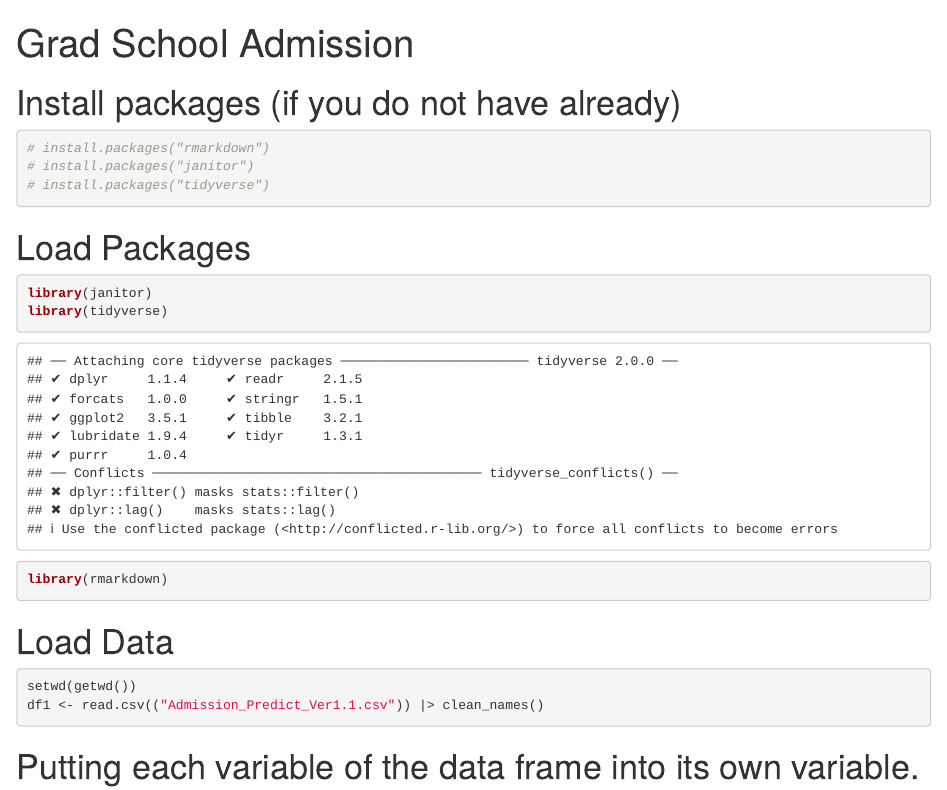
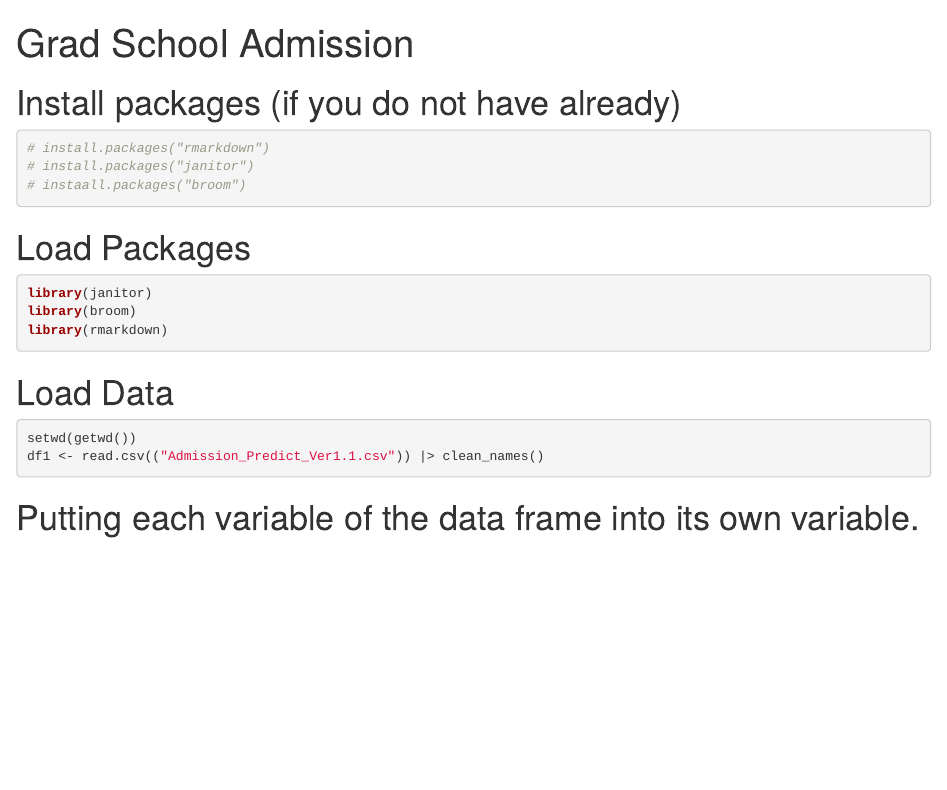
Before and after one commit to juliet-t/taylor_swift_project, an R Markdown document (data_and_code/Grad School Admission.Rmd): the page in a window 1100 px wide, from its top. Rendered offline with R 4.5, knitr and Pandoc, with nearby package versions; column names are cleaned by a stand-in for the janitor package; common packages that the code uses without loading them are loaded.

Commit message:
Broom Package updated

````diff
--- a/data_and_code/Grad School Admission.Rmd
+++ b/data_and_code/Grad School Admission.Rmd
@@ -10,14 +10,14 @@ output: html_notebook
 ```{r}
 # install.packages("rmarkdown")
 # install.packages("janitor")
-# install.packages("tidyverse")
+# instaall.packages("broom")
 ```
 
 # Load Packages
 
 ```{r}
 library(janitor)
-library(tidyverse)
+library(broom)
 library(rmarkdown)
 ```
 
````
Also changed, not shown: data_and_code/Grad School Admission.nb.html.
